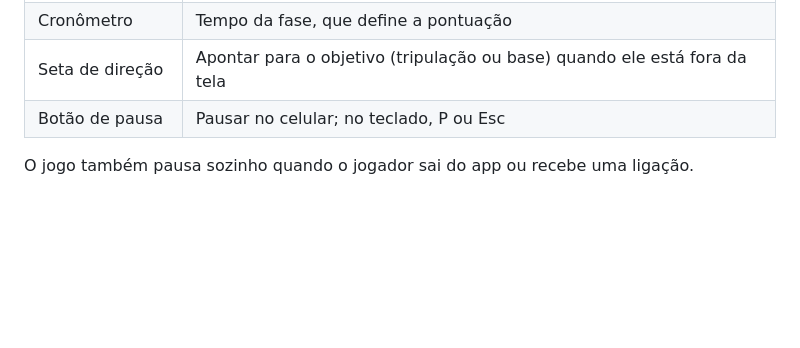
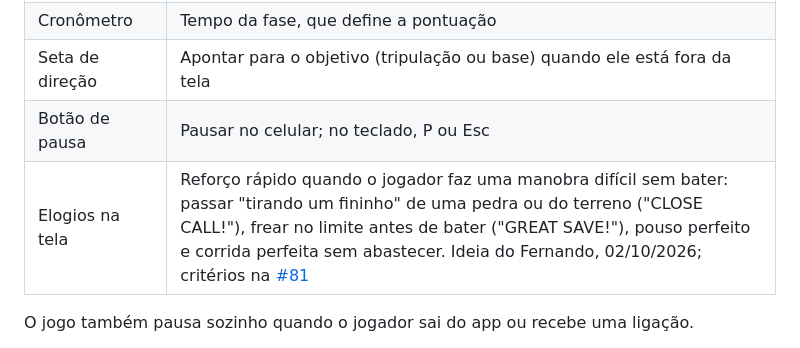
Before and after one commit to TARNAGS/resgate-espacial, a Markdown page: docs/02-regras-do-jogo.md, the part around the change. Rendered like a GitHub page; blank space fills up the shorter version.

Commit message:
Registra a ideia de elogios na tela para manobras difíceis (#81)
Co-Authored-By: Claude Opus 5.5 <noreply@anthropic.com>

```diff
--- a/docs/02-regras-do-jogo.md
+++ b/docs/02-regras-do-jogo.md
@@ -230,6 +230,7 @@ Os textos do jogo são em inglês ([D-007](05-registro-de-decisoes.md#d-007--jog
 | Cronômetro | Tempo da fase, que define a pontuação |
 | Seta de direção | Apontar para o objetivo (tripulação ou base) quando ele está fora da tela |
 | Botão de pausa | Pausar no celular; no teclado, P ou Esc |
+| Elogios na tela | Reforço rápido quando o jogador faz uma manobra difícil sem bater: passar "tirando um fininho" de uma pedra ou do terreno ("CLOSE CALL!"), frear no limite antes de bater ("GREAT SAVE!"), pouso perfeito e corrida perfeita sem abastecer. Ideia do Fernando, 02/10/2026; critérios na [#81](https://github.com/TARNAGS/resgate-espacial/issues/81) |
 
 O jogo também pausa sozinho quando o jogador sai do app ou recebe uma ligação.
 
```
Also changed, not shown: docs/06-diario-de-bordo.md (+1 -0 lines).
